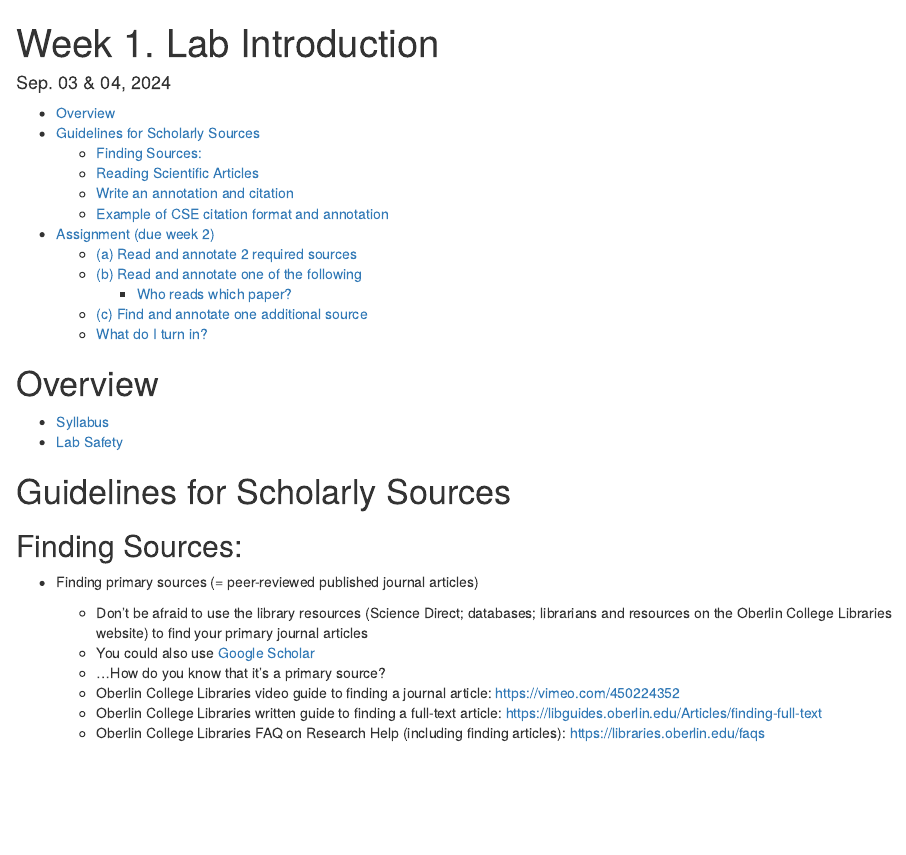
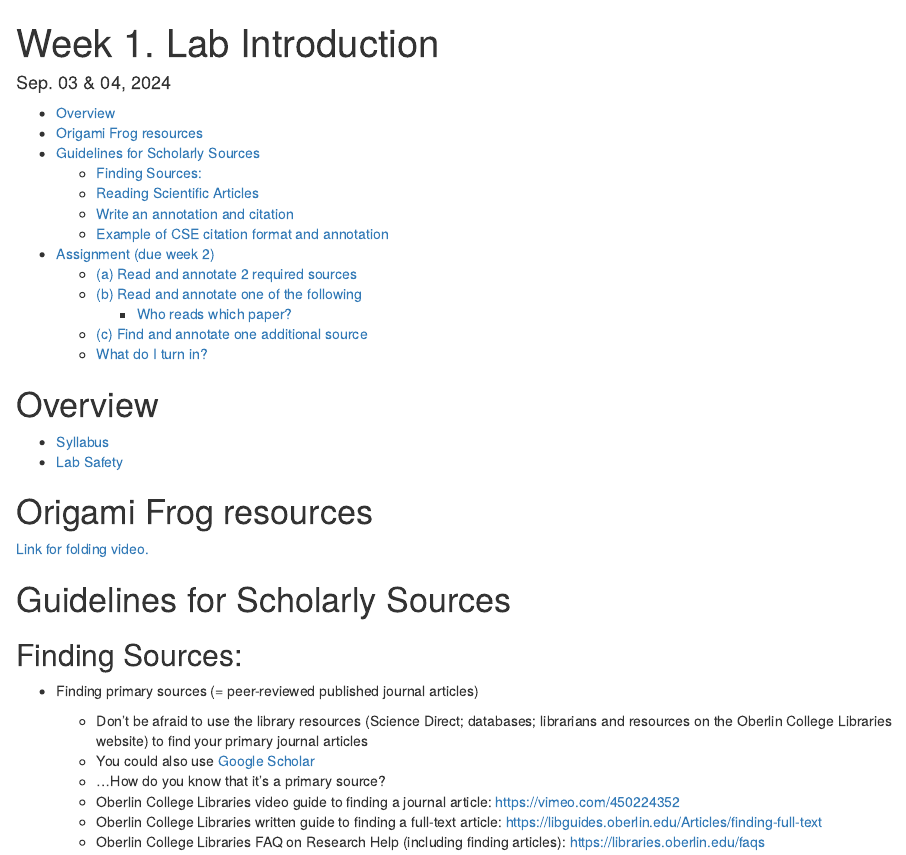
Before and after one commit to aroles/biol211, an R Markdown document (vignettes/wk01_sep3_lab_intro.Rmd): the page in a window 1100 px wide, from its top. Rendered offline with R 4.5, knitr and Pandoc, with nearby package versions.

Commit message:
update agenda 2

```diff
--- a/vignettes/wk01_sep3_lab_intro.Rmd
+++ b/vignettes/wk01_sep3_lab_intro.Rmd
@@ -21,6 +21,9 @@ pkgdown:
 
 <!-- * Dichotomous key for identifying Insects to Order. -->
 
+# Origami Frog resources
+
+[Link for folding video.](https://youtu.be/uj5t4klo-SA?feature=shared)
 
 # Guidelines for Scholarly Sources
 
```
Also changed, not shown: docs/pkgdown.yml, docs/search.json, 1 other file.
